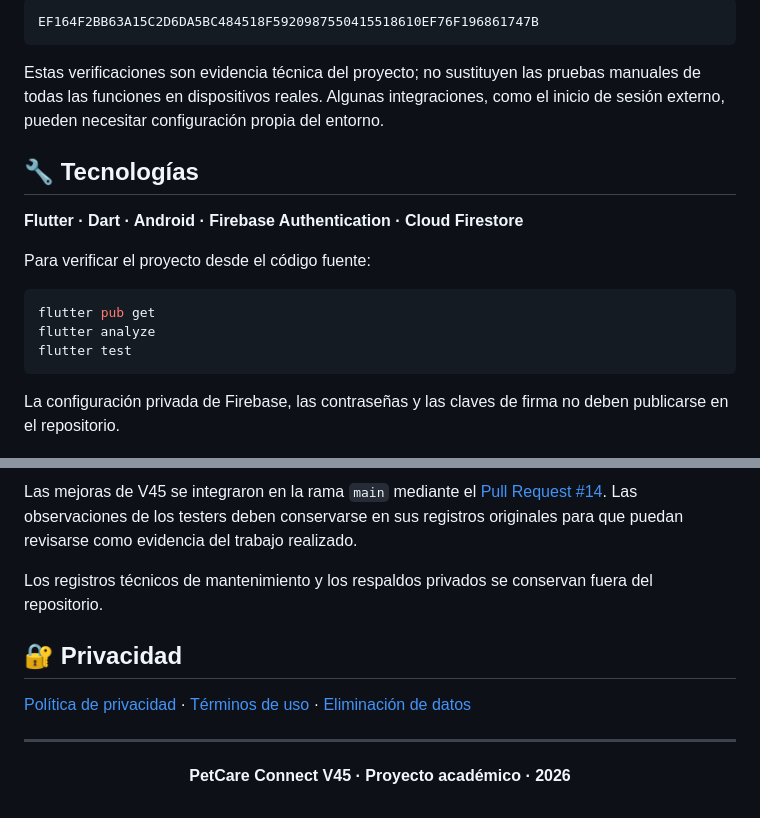
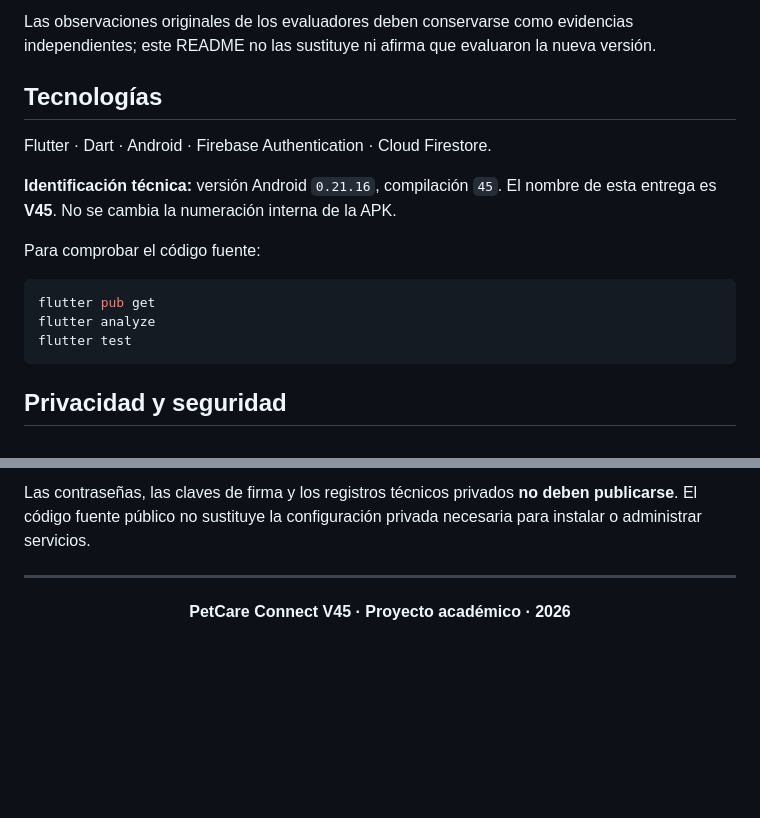
Before and after one commit to NMG15/PetCare-Connect, a Markdown page: README.md, 2 parts joined by grey strips. Drawn GitHub-style; blank space fills up the shorter version.

````diff
--- a/README.md
+++ b/README.md
@@ -70,15 +61,13 @@ Los tipos de cuidado (por ejemplo, agua, alimentación o medicamento) no crean a
 
-```text
-EF164F2BB63A15C2D6DA5BC484518F5920987550415518610EF76F196861747B
-```
+Las observaciones originales de los evaluadores deben conservarse como evidencias independientes; este README no las sustituye ni afirma que evaluaron la nueva versión.
 
-Estas verificaciones son evidencia técnica del proyecto; no sustituyen las pruebas manuales de todas las funciones en dispositivos reales. Algunas integraciones, como el inicio de sesión externo, pueden necesitar configuración propia del entorno.
+## Tecnologías
 
-## 🔧 Tecnologías
+Flutter · Dart · Android · Firebase Authentication · Cloud Firestore.
 
-**Flutter · Dart · Android · Firebase Authentication · Cloud Firestore**
+**Identificación técnica:** versión Android `0.21.16`, compilación `45`. El nombre de esta entrega es **V45**. No se cambia la numeración interna de la APK.
 
-Para verificar el proyecto desde el código fuente:
+Para comprobar el código fuente:
 
 ```bash
 flutter pub get
@@ -86,5 +75,5 @@ flutter analyze
 flutter test
 ```
 
-La configuración privada de Firebase, las contraseñas y las claves de firma no deben publicarse en el repositorio.
+## Privacidad y seguridad
 
@@ -92,11 +83,5 @@ La configuración privada de Firebase, las contraseñas y las claves de firma no
 
-Las mejoras de V45 se integraron en la rama `main` mediante el [Pull Request #14](https://github.com/NMG15/PetCare-Connect/pull/14). Las observaciones de los testers deben conservarse en sus registros originales para que puedan revisarse como evidencia del trabajo realizado.
-
-Los registros técnicos de mantenimiento y los respaldos privados se conservan fuera del repositorio.
-
-## 🔐 Privacidad
-
-[Política de privacidad](https://petcare-connect-67787.web.app/privacy.html) · [Términos de uso](https://petcare-connect-67787.web.app/terms.html) · [Eliminación de datos](https://petcare-connect-67787.web.app/delete-data.html)
+Las contraseñas, las claves de firma y los registros técnicos privados **no deben publicarse**. El código fuente público no sustituye la configuración privada necesaria para instalar o administrar servicios.
 
 ---
 
````
Also changed, not shown: other parts of README.md (+38 -45 lines).
